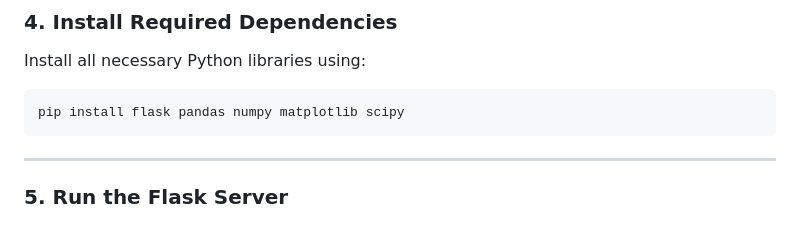
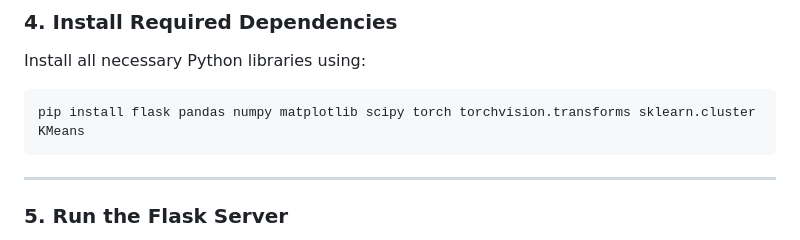
Before and after one commit to pratiksha3415/Bhumitra, a Markdown page: README.md, the part around the change. GitHub-like rendering.

````diff
--- a/README.md
+++ b/README.md
@@ -71,7 +71,7 @@ venv\Scripts\activate      # Activate on Windows
 Install all necessary Python libraries using:
 
 ```bash
-pip install flask pandas numpy matplotlib scipy
+pip install flask pandas numpy matplotlib scipy torch torchvision.transforms sklearn.cluster KMeans
 ```
 
 ---
````
